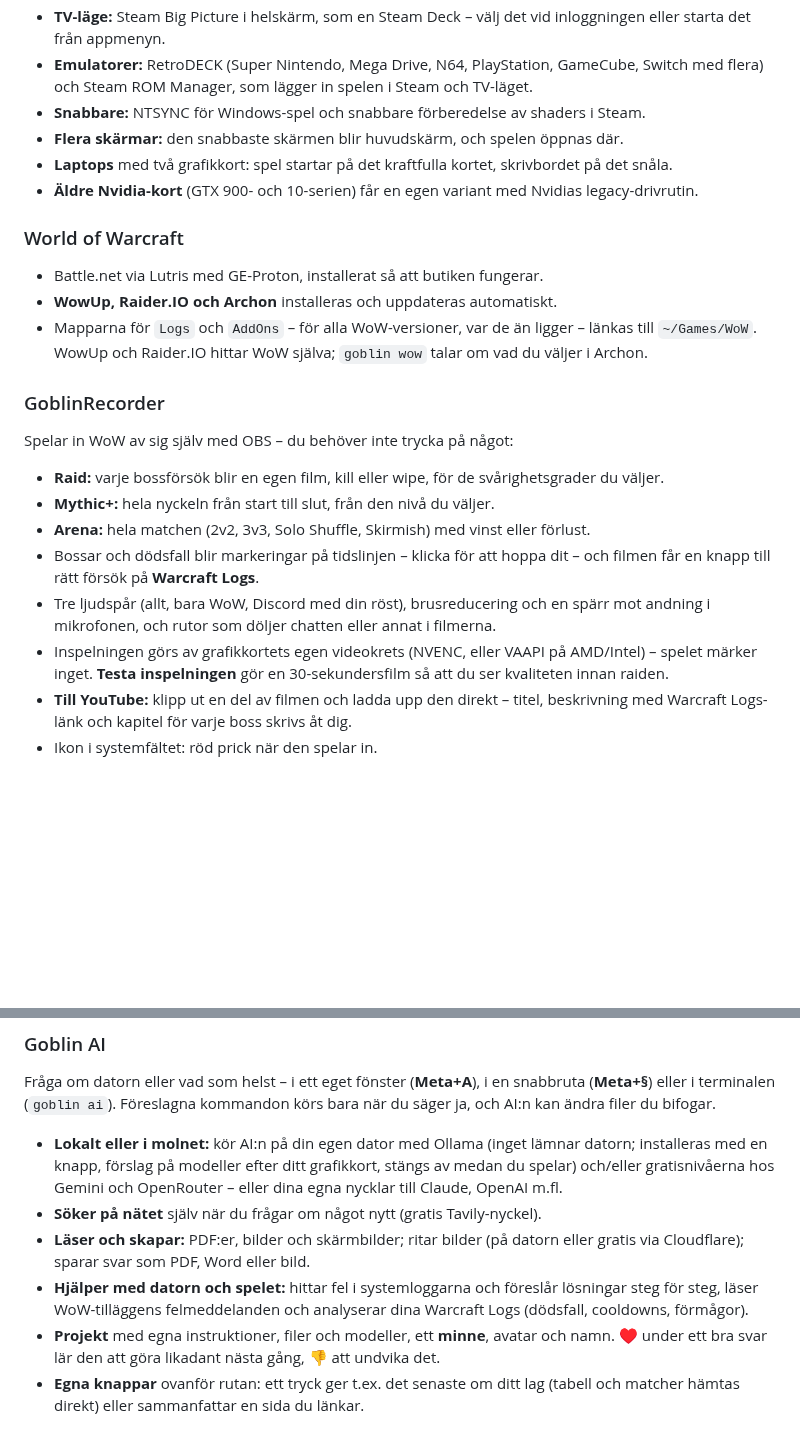
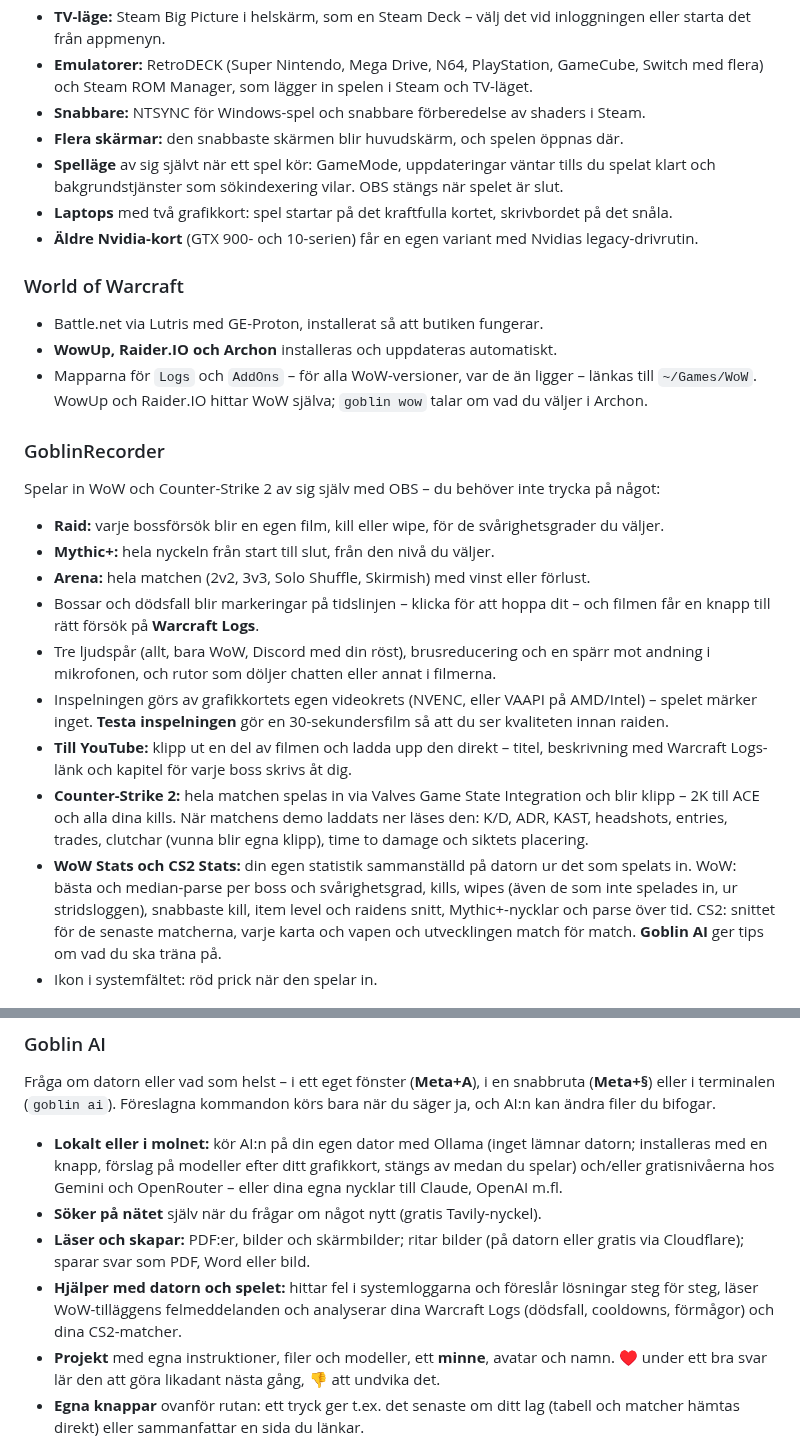
Before and after one commit to Kaytho-git/goblincakes, a Markdown page: README.md, 2 parts joined by grey strips. Drawn GitHub-style; blank space fills up the shorter version.

```diff
--- a/README.md
+++ b/README.md
@@ -46,6 +46,7 @@ En dator som bara fungerar – för den som vill spela, raida och sköta bågsky
 - **Emulatorer:** RetroDECK (Super Nintendo, Mega Drive, N64, PlayStation, GameCube, Switch med flera) och Steam ROM Manager, som lägger in spelen i Steam och TV-läget.
 - **Snabbare:** NTSYNC för Windows-spel och snabbare förberedelse av shaders i Steam.
 - **Flera skärmar:** den snabbaste skärmen blir huvudskärm, och spelen öppnas där.
+- **Spelläge** av sig självt när ett spel kör: GameMode, uppdateringar väntar tills du spelat klart och bakgrundstjänster som sökindexering vilar. OBS stängs när spelet är slut.
 - **Laptops** med två grafikkort: spel startar på det kraftfulla kortet, skrivbordet på det snåla.
 - **Äldre Nvidia-kort** (GTX 900- och 10-serien) får en egen variant med Nvidias legacy-drivrutin.
 
@@ -55,7 +56,7 @@ En dator som bara fungerar – för den som vill spela, raida och sköta bågsky
 - Mapparna för `Logs` och `AddOns` – för alla WoW-versioner, var de än ligger – länkas till `~/Games/WoW`. WowUp och Raider.IO hittar WoW själva; `goblin wow` talar om vad du väljer i Archon.
 
 ### GoblinRecorder
-Spelar in WoW av sig själv med OBS – du behöver inte trycka på något:
+Spelar in WoW och Counter-Strike 2 av sig själv med OBS – du behöver inte trycka på något:
 - **Raid:** varje bossförsök blir en egen film, kill eller wipe, för de svårighetsgrader du väljer.
 - **Mythic+:** hela nyckeln från start till slut, från den nivå du väljer.
 - **Arena:** hela matchen (2v2, 3v3, Solo Shuffle, Skirmish) med vinst eller förlust.
@@ -63,6 +64,8 @@ Spelar in WoW av sig själv med OBS – du behöver inte trycka på något:
 - Tre ljudspår (allt, bara WoW, Discord med din röst), brusreducering och en spärr mot andning i mikrofonen, och rutor som döljer chatten eller annat i filmerna.
 - Inspelningen görs av grafikkortets egen videokrets (NVENC, eller VAAPI på AMD/Intel) – spelet märker inget. **Testa inspelningen** gör en 30-sekundersfilm så att du ser kvaliteten innan raiden.
 - **Till YouTube:** klipp ut en del av filmen och ladda upp den direkt – titel, beskrivning med Warcraft Logs-länk och kapitel för varje boss skrivs åt dig.
+- **Counter-Strike 2:** hela matchen spelas in via Valves Game State Integration och blir klipp – 2K till ACE och alla dina kills. När matchens demo laddats ner läses den: K/D, ADR, KAST, headshots, entries, trades, clutchar (vunna blir egna klipp), time to damage och siktets placering.
+- **WoW Stats och CS2 Stats:** din egen statistik sammanställd på datorn ur det som spelats in. WoW: bästa och median-parse per boss och svårighetsgrad, kills, wipes (även de som inte spelades in, ur stridsloggen), snabbaste kill, item level och raidens snitt, Mythic+-nycklar och parse över tid. CS2: snittet för de senaste matcherna, varje karta och vapen och utvecklingen match för match. **Goblin AI** ger tips om vad du ska träna på.
 - Ikon i systemfältet: röd prick när den spelar in.
 
 ![GoblinRecorder med inspelade raidbossar, en Mythic+-nyckel och en arenamatch](docs/goblinrecorder.png)
@@ -110,7 +121,7 @@ Fråga om datorn eller vad som helst – i ett eget fönster (**Meta+A**), i en
 - **Lokalt eller i molnet:** kör AI:n på din egen dator med Ollama (inget lämnar datorn; installeras med en knapp, förslag på modeller efter ditt grafikkort, stängs av medan du spelar) och/eller gratisnivåerna hos Gemini och OpenRouter – eller dina egna nycklar till Claude, OpenAI m.fl.
 - **Söker på nätet** själv när du frågar om något nytt (gratis Tavily-nyckel).
 - **Läser och skapar:** PDF:er, bilder och skärmbilder; ritar bilder (på datorn eller gratis via Cloudflare); sparar svar som PDF, Word eller bild.
-- **Hjälper med datorn och spelet:** hittar fel i systemloggarna och föreslår lösningar steg för steg, läser WoW-tilläggens felmeddelanden och analyserar dina Warcraft Logs (dödsfall, cooldowns, förmågor).
+- **Hjälper med datorn och spelet:** hittar fel i systemloggarna och föreslår lösningar steg för steg, läser WoW-tilläggens felmeddelanden och analyserar dina Warcraft Logs (dödsfall, cooldowns, förmågor) och dina CS2-matcher.
 - **Projekt** med egna instruktioner, filer och modeller, ett **minne**, avatar och namn. ♥ under ett bra svar lär den att göra likadant nästa gång, 👎 att undvika det.
 - **Egna knappar** ovanför rutan: ett tryck ger t.ex. det senaste om ditt lag (tabell och matcher hämtas direkt) eller sammanfattar en sida du länkar.
 - **Ger inte upp:** är en modell överbelastad tar den nästa modell eller tjänst, och den lokala AI:n sist. Svar kan kopieras med formateringen kvar.
```
Also changed, not shown: other parts of README.md (+9 -1 lines), docs/goblinamp-genrer.png (added), docs/goblinrecorder-cs2stats.png (added), docs/goblinrecorder-wowstats.png (added).
